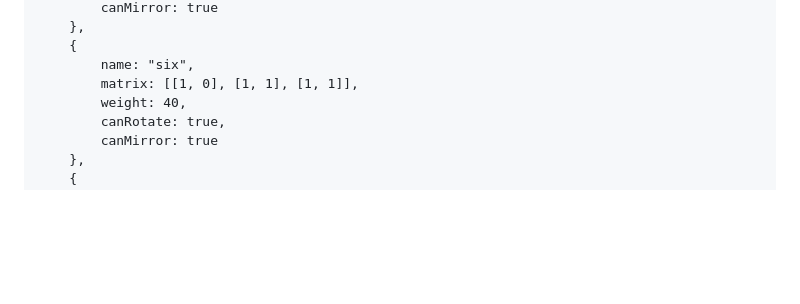
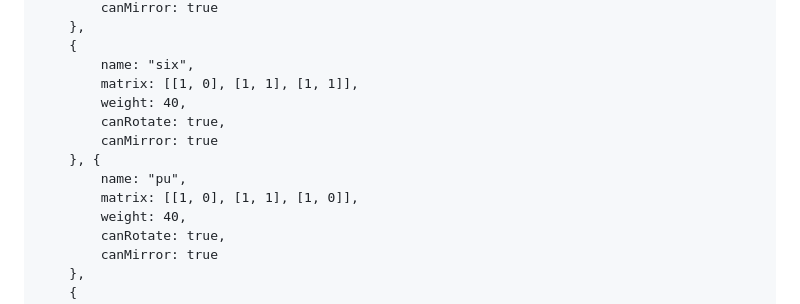
Before and after one commit to reRobut/1010, a Markdown page: readme.md, the part around the change. GitHub-like rendering; blank space fills up the shorter version.

```diff
--- a/readme.md
+++ b/readme.md
@@ -81,6 +81,12 @@ const SHAPE_CONFIG = [
     {
         name: "six",
         matrix: [[1, 0], [1, 1], [1, 1]],
+        weight: 40,
+        canRotate: true,
+        canMirror: true
+    }, {
+        name: "pu",
+        matrix: [[1, 0], [1, 1], [1, 0]],
         weight: 40,
         canRotate: true,
         canMirror: true
```
